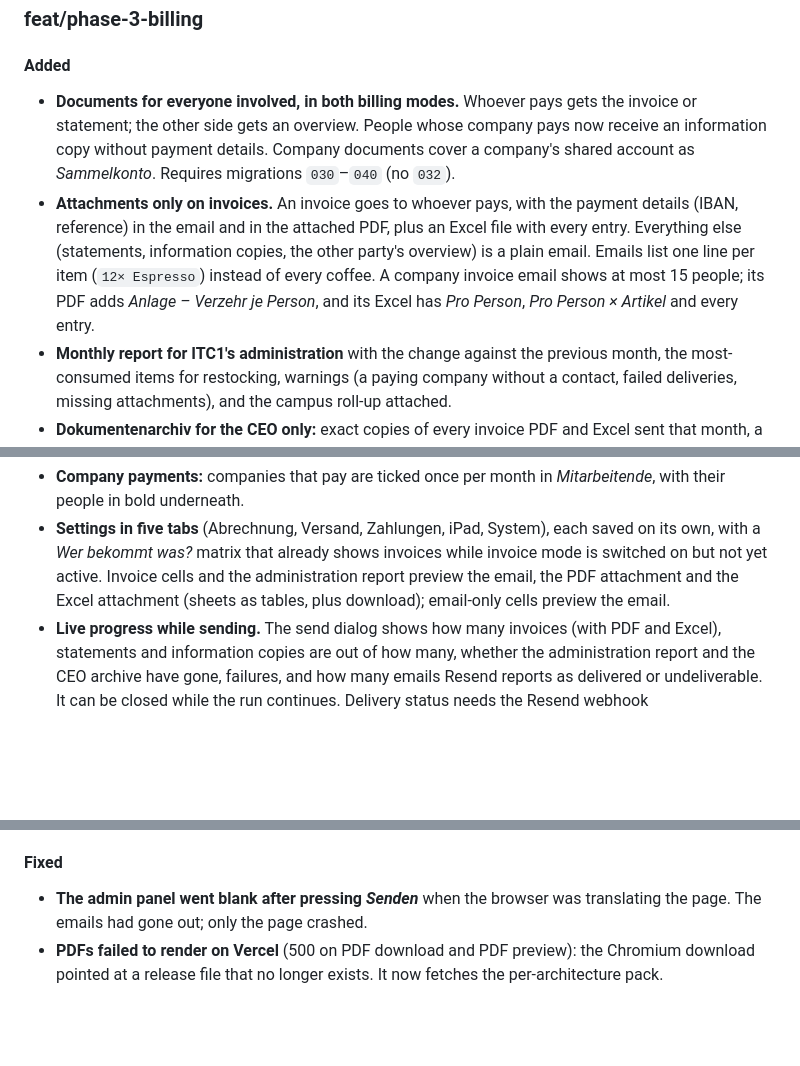
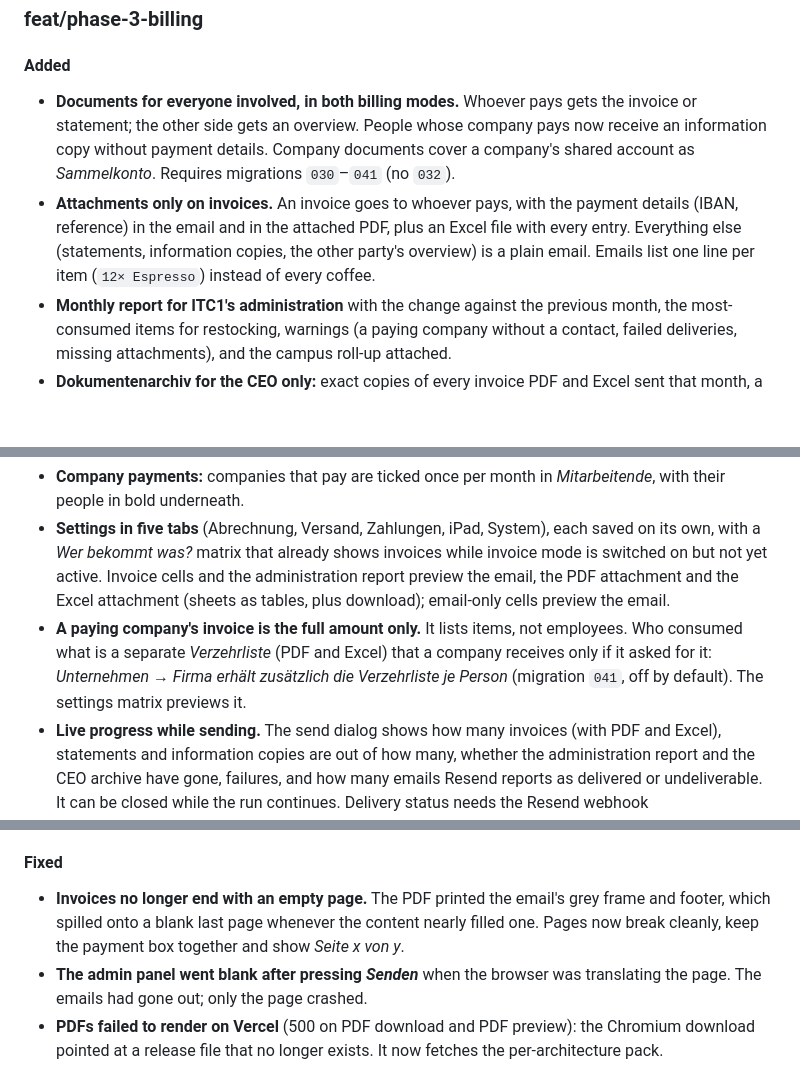
Before and after one commit to arudaev/kaffeelisten, a Markdown page: CHANGELOG.md, 3 parts joined by grey strips. GitHub-like rendering; blank space fills up the shorter version.

```diff
--- a/CHANGELOG.md
+++ b/CHANGELOG.md
@@ -12,8 +12,8 @@ Versioning follows [Semantic Versioning](https://semver.org/spec/v2.0.0.html).
 ### feat/phase-3-billing
 
 #### Added
-- **Documents for everyone involved, in both billing modes.** Whoever pays gets the invoice or statement; the other side gets an overview. People whose company pays now receive an information copy without payment details. Company documents cover a company's shared account as *Sammelkonto*. Requires migrations `030`–`040` (no `032`).
-- **Attachments only on invoices.** An invoice goes to whoever pays, with the payment details (IBAN, reference) in the email and in the attached PDF, plus an Excel file with every entry. Everything else (statements, information copies, the other party's overview) is a plain email. Emails list one line per item (`12× Espresso`) instead of every coffee. A company invoice email shows at most 15 people; its PDF adds *Anlage – Verzehr je Person*, and its Excel has *Pro Person*, *Pro Person × Artikel* and every entry.
+- **Documents for everyone involved, in both billing modes.** Whoever pays gets the invoice or statement; the other side gets an overview. People whose company pays now receive an information copy without payment details. Company documents cover a company's shared account as *Sammelkonto*. Requires migrations `030`–`041` (no `032`).
+- **Attachments only on invoices.** An invoice goes to whoever pays, with the payment details (IBAN, reference) in the email and in the attached PDF, plus an Excel file with every entry. Everything else (statements, information copies, the other party's overview) is a plain email. Emails list one line per item (`12× Espresso`) instead of every coffee.
 - **Monthly report for ITC1's administration** with the change against the previous month, the most-consumed items for restocking, warnings (a paying company without a contact, failed deliveries, missing attachments), and the campus roll-up attached.
 - **Dokumentenarchiv for the CEO only:** exact copies of every invoice PDF and Excel sent that month, a delivery list of all documents, the report and the campus roll-up.
 - **Dokumente page:** every delivered document with company and amount, plus preview and re-send. Invoices also show their attachments and offer PDF and Excel download; everything else is marked *nur E-Mail*. Re-sending never allocates a new invoice number.
@@ -21,6 +21,7 @@ Versioning follows [Semantic Versioning](https://semver.org/spec/v2.0.0.html).
 - **Export** from every list as CSV, Excel or PDF, over any date range including archived months.
 - **Company payments:** companies that pay are ticked once per month in *Mitarbeitende*, with their people in bold underneath.
 - **Settings in five tabs** (Abrechnung, Versand, Zahlungen, iPad, System), each saved on its own, with a *Wer bekommt was?* matrix that already shows invoices while invoice mode is switched on but not yet active. Invoice cells and the administration report preview the email, the PDF attachment and the Excel attachment (sheets as tables, plus download); email-only cells preview the email.
+- **A paying company's invoice is the full amount only.** It lists items, not employees. Who consumed what is a separate *Verzehrliste* (PDF and Excel) that a company receives only if it asked for it: *Unternehmen → Firma erhält zusätzlich die Verzehrliste je Person* (migration `041`, off by default). The settings matrix previews it.
 - **Live progress while sending.** The send dialog shows how many invoices (with PDF and Excel), statements and information copies are out of how many, whether the administration report and the CEO archive have gone, failures, and how many emails Resend reports as delivered or undeliverable. It can be closed while the run continues. Delivery status needs the Resend webhook (`RESEND_WEBHOOK_SECRET`, migration `040`).
 - **Staging environment.** Pull-request previews and local runs use a separate staging database. Mail outside production goes only to a test inbox, and a preview wired to production data refuses to start.
 
@@ -31,6 +32,7 @@ Versioning follows [Semantic Versioning](https://semver.org/spec/v2.0.0.html).
 - Months without consumption show a dash instead of a payable checkbox in *Mitarbeitende*.
 
 #### Fixed
+- **Invoices no longer end with an empty page.** The PDF printed the email's grey frame and footer, which spilled onto a blank last page whenever the content nearly filled one. Pages now break cleanly, keep the payment box together and show *Seite x von y*.
 - **The admin panel went blank after pressing *Senden*** when the browser was translating the page. The emails had gone out; only the page crashed.
 - **PDFs failed to render on Vercel** (500 on PDF download and PDF preview): the Chromium download pointed at a release file that no longer exists. It now fetches the per-architecture pack.
 - **Reported months are no longer deleted from the archive** after two to three months.
```
Also changed, not shown: docs/phase-3-billing.md (+19 -4 lines).
